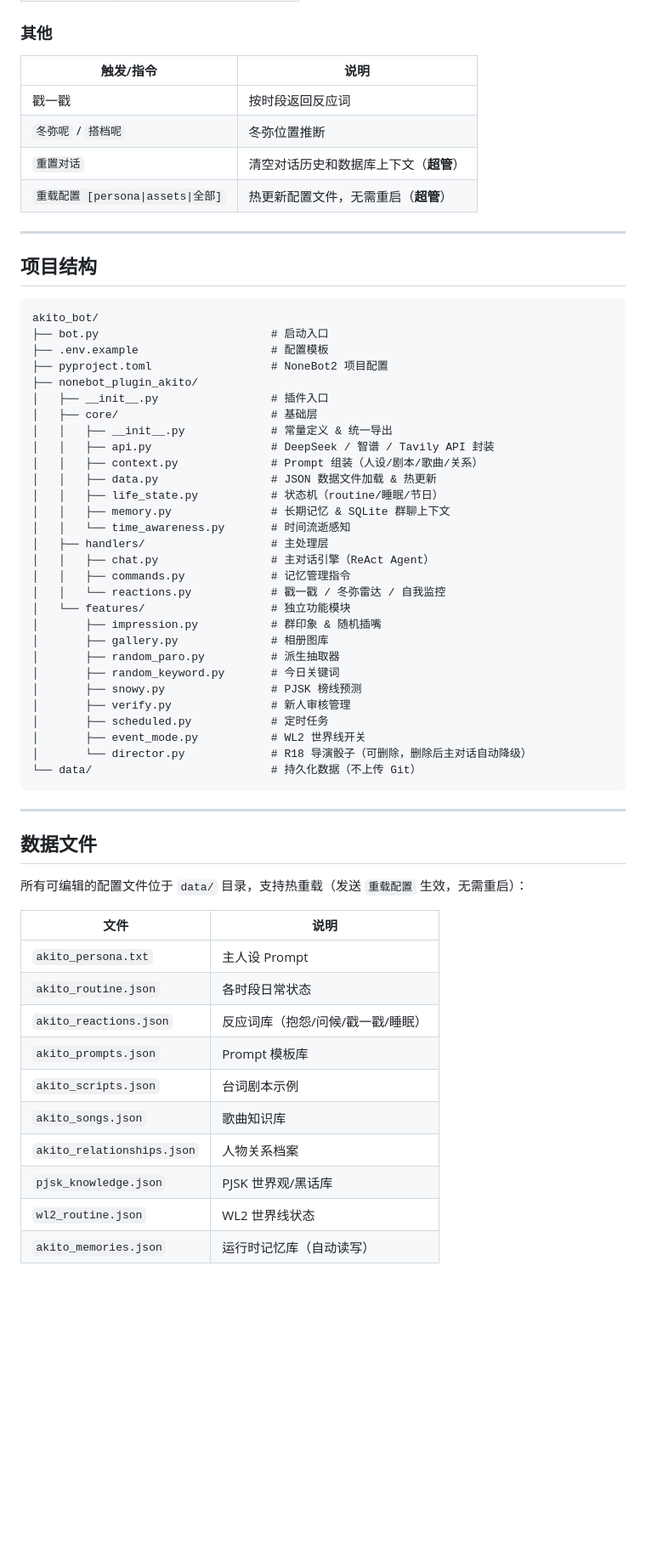
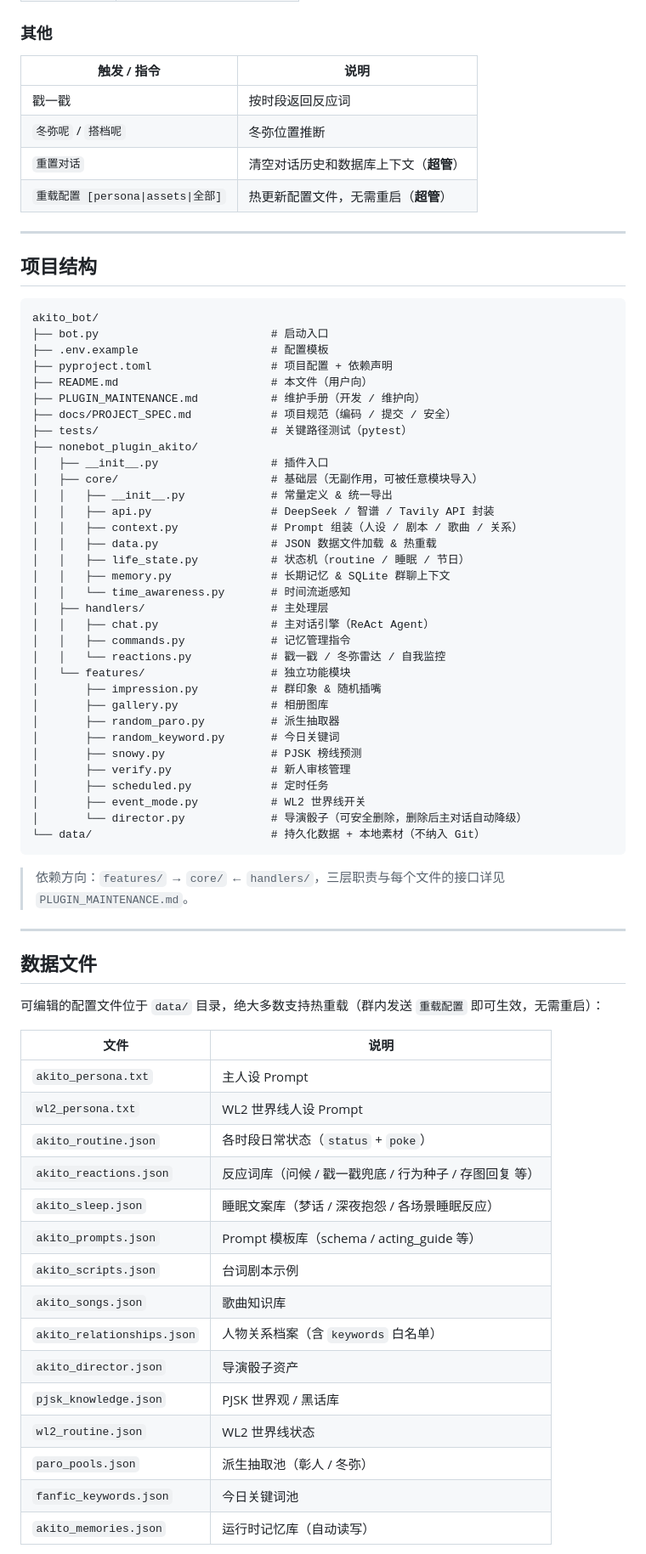
Before and after one commit to spade703-boop/AkitoBot, a Markdown page: README.md, the part around one of its changes. Shown at 85% size. Drawn GitHub-style; blank space fills up the shorter version.

````diff
--- a/README.md
+++ b/README.md
@@ -157,7 +168,7 @@ AI 也会在对话中通过 `[[记下: ...]]` 标记自动提取长期记忆。
 
 ### 其他
 
-| 触发/指令 | 说明 |
+| 触发 / 指令 | 说明 |
 |-----------|------|
 | 戳一戳 | 按时段返回反应词 |
 | `冬弥呢` / `搭档呢` | 冬弥位置推断 |
@@ -172,15 +183,19 @@ AI 也会在对话中通过 `[[记下: ...]]` 标记自动提取长期记忆。
 akito_bot/
 ├── bot.py                          # 启动入口
 ├── .env.example                    # 配置模板
-├── pyproject.toml                  # NoneBot2 项目配置
+├── pyproject.toml                  # 项目配置 + 依赖声明
+├── README.md                       # 本文件（用户向）
+├── PLUGIN_MAINTENANCE.md           # 维护手册（开发 / 维护向）
+├── docs/PROJECT_SPEC.md            # 项目规范（编码 / 提交 / 安全）
+├── tests/                          # 关键路径测试（pytest）
 ├── nonebot_plugin_akito/
 │   ├── __init__.py                 # 插件入口
-│   ├── core/                       # 基础层
+│   ├── core/                       # 基础层（无副作用，可被任意模块导入）
 │   │   ├── __init__.py             # 常量定义 & 统一导出
 │   │   ├── api.py                  # DeepSeek / 智谱 / Tavily API 封装
-│   │   ├── context.py              # Prompt 组装（人设/剧本/歌曲/关系）
-│   │   ├── data.py                 # JSON 数据文件加载 & 热更新
-│   │   ├── life_state.py           # 状态机（routine/睡眠/节日）
+│   │   ├── context.py              # Prompt 组装（人设 / 剧本 / 歌曲 / 关系）
+│   │   ├── data.py                 # JSON 数据文件加载 & 热重载
+│   │   ├── life_state.py           # 状态机（routine / 睡眠 / 节日）
 │   │   ├── memory.py               # 长期记忆 & SQLite 群聊上下文
 │   │   └── time_awareness.py       # 时间流逝感知
 │   ├── handlers/                   # 主处理层
@@ -196,25 +211,32 @@ akito_bot/
 │       ├── verify.py               # 新人审核管理
 │       ├── scheduled.py            # 定时任务
 │       ├── event_mode.py           # WL2 世界线开关
-│       └── director.py             # R18 导演骰子（可删除，删除后主对话自动降级）
-└── data/                           # 持久化数据（不上传 Git）
+│       └── director.py             # 导演骰子（可安全删除，删除后主对话自动降级）
+└── data/                           # 持久化数据 + 本地素材（不纳入 Git）
 ```
+
+> 依赖方向：`features/` → `core/` ← `handlers/`，三层职责与每个文件的接口详见 `PLUGIN_MAINTENANCE.md`。
 
 ---
 
 ## 数据文件
 
-所有可编辑的配置文件位于 `data/` 目录，支持热重载（发送 `重载配置` 生效，无需重启）：
+可编辑的配置文件位于 `data/` 目录，绝大多数支持热重载（群内发送 `重载配置` 即可生效，无需重启）：
 
 | 文件 | 说明 |
 |------|------|
 | `akito_persona.txt` | 主人设 Prompt |
-| `akito_routine.json` | 各时段日常状态 |
-| `akito_reactions.json` | 反应词库（抱怨/问候/戳一戳/睡眠） |
-| `akito_prompts.json` | Prompt 模板库 |
+| `wl2_persona.txt` | WL2 世界线人设 Prompt |
+| `akito_routine.json` | 各时段日常状态（`status` + `poke`） |
+| `akito_reactions.json` | 反应词库（问候 / 戳一戳兜底 / 行为种子 / 存图回复 等） |
+| `akito_sleep.json` | 睡眠文案库（梦话 / 深夜抱怨 / 各场景睡眠反应） |
+| `akito_prompts.json` | Prompt 模板库（schema / acting_guide 等） |
 | `akito_scripts.json` | 台词剧本示例 |
 | `akito_songs.json` | 歌曲知识库 |
-| `akito_relationships.json` | 人物关系档案 |
-| `pjsk_knowledge.json` | PJSK 世界观/黑话库 |
+| `akito_relationships.json` | 人物关系档案（含 `keywords` 白名单） |
+| `akito_director.json` | 导演骰子资产 |
+| `pjsk_knowledge.json` | PJSK 世界观 / 黑话库 |
 | `wl2_routine.json` | WL2 世界线状态 |
+| `paro_pools.json` | 派生抽取池（彰人 / 冬弥） |
+| `fanfic_keywords.json` | 今日关键词池 |
 | `akito_memories.json` | 运行时记忆库（自动读写） |
````
Also changed, not shown: other parts of README.md (+64 -41 lines), PLUGIN_MAINTENANCE.md (+3 -29 lines), docs/PROJECT_SPEC.md (+20 -6 lines).
